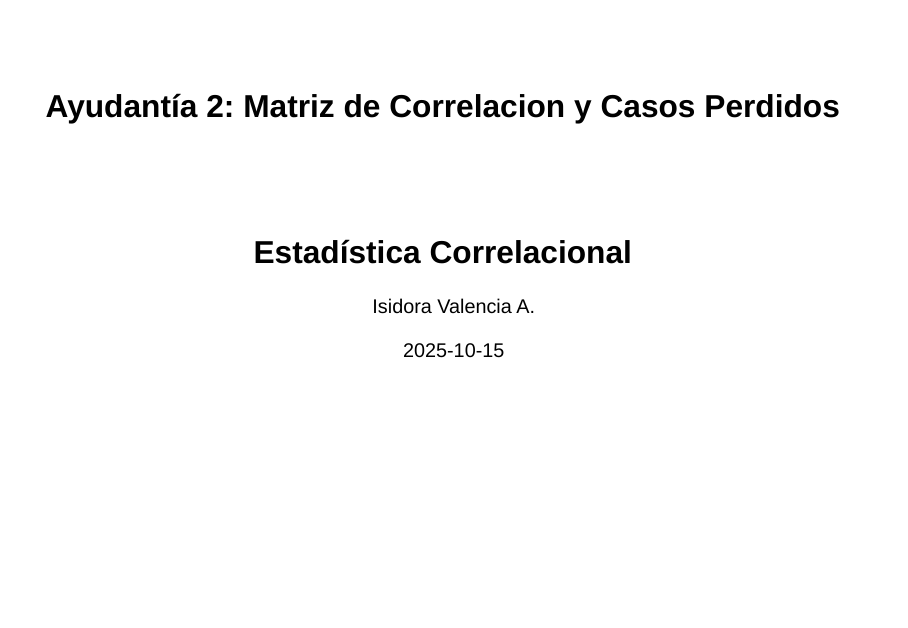
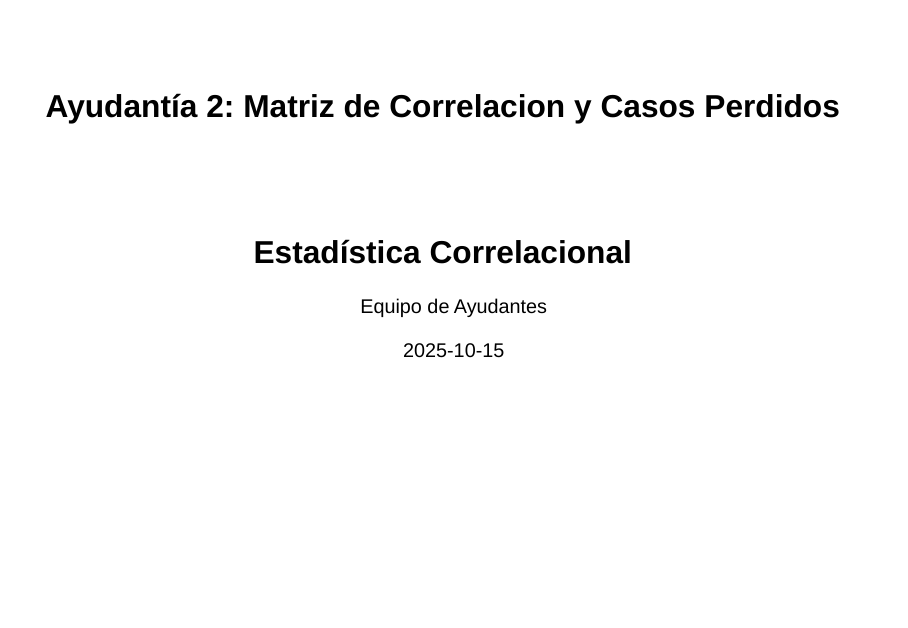
Before and after one commit to pipoowo/EstadisticaCorrelacional-Ayudantia2, a Quarto document (Matrices-de-correlacion-y-NA.qmd): page 1 of 11. Rendered offline with R 4.5, knitr and Pandoc in place of Quarto, with nearby package versions; drawn as Slidy slides in place of the format the file asks for.

Commit message:
cambio nombre

```diff
--- a/Matrices-de-correlacion-y-NA.qmd
+++ b/Matrices-de-correlacion-y-NA.qmd
@@ -1,7 +1,7 @@
 ---
 title: "Ayudantía 2: Matriz de Correlacion y Casos Perdidos"
 subtitle: "Estadística Correlacional"
-author: "Isidora Valencia A."
+author: "Equipo de Ayudantes"
 date: 2025-10-15
 lang: es
 date-format: "long"
```
Also changed, not shown: Matrices-de-correlacion-y-NA.html.
